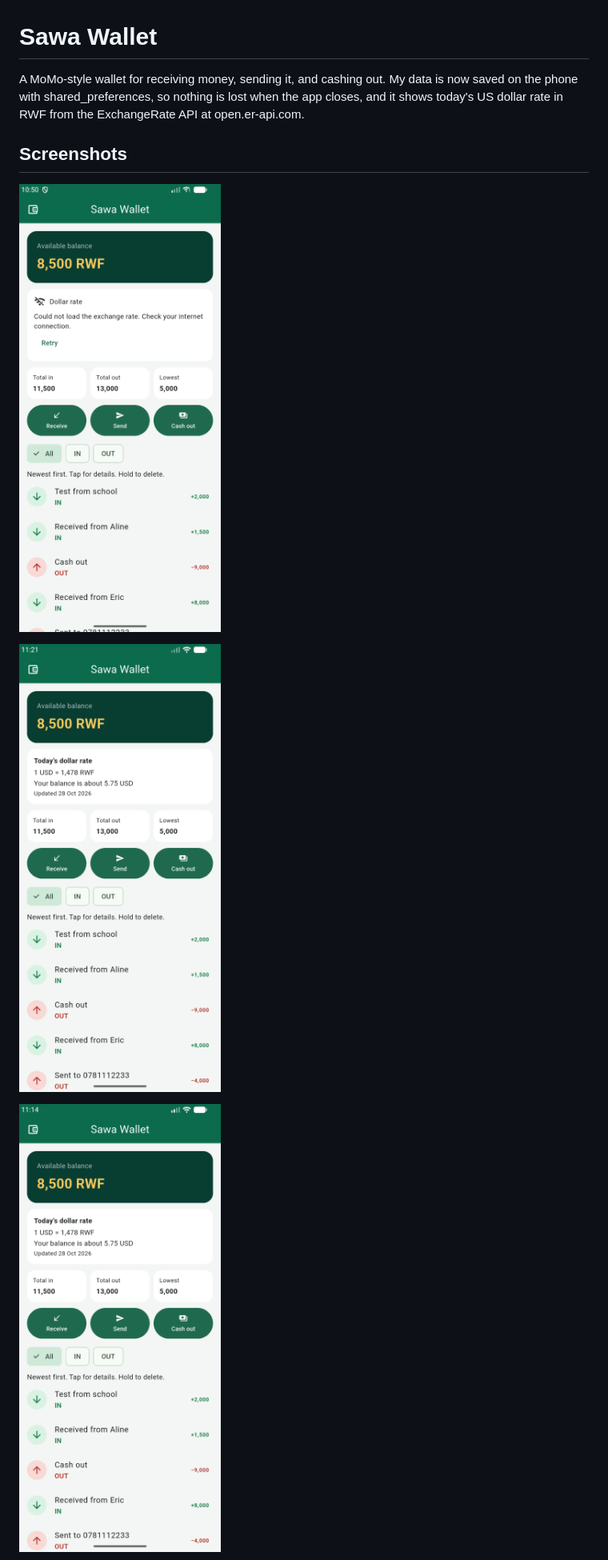
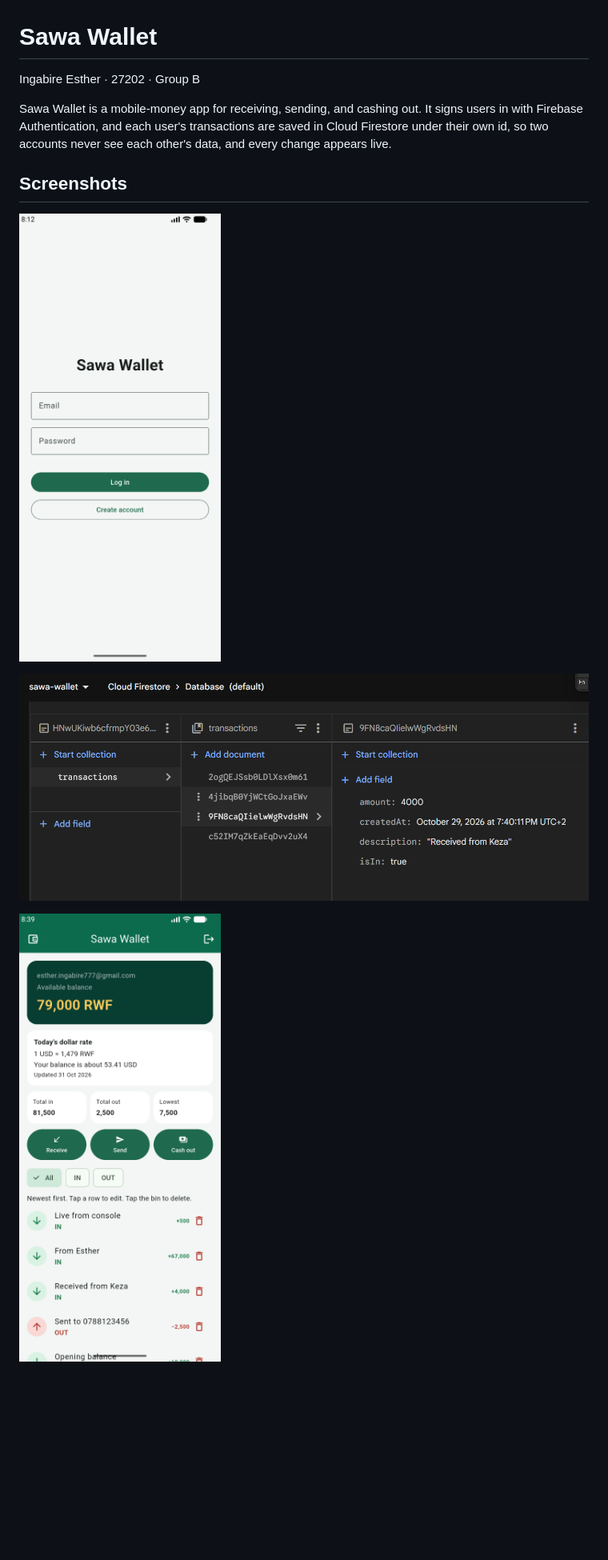
Before and after one commit to Esther-ingabire/momo_wallet, a Markdown page: README.md, the part around one of its changes. Shown at 80% size. GitHub-like rendering; pictures changed too: screenshots/console.png (added), screenshots/live.png (added), screenshots/login.png (added); blank space fills up the shorter version.

Commit message:
Add the Session 6 screenshots to the README.

```diff
--- a/README.md
+++ b/README.md
@@ -1,12 +1,14 @@
 # Sawa Wallet
 
-A MoMo-style wallet for receiving money, sending it, and cashing out. My data is now saved on the phone with shared_preferences, so nothing is lost when the app closes, and it shows today's US dollar rate in RWF from the ExchangeRate API at open.er-api.com.
+Ingabire Esther · 27202 · Group B
+
+Sawa Wallet is a mobile-money app for receiving, sending, and cashing out. It signs users in with Firebase Authentication, and each user's transactions are saved in Cloud Firestore under their own id, so two accounts never see each other's data, and every change appears live.
 
 ## Screenshots
 
-![Before closing](screenshots/before.png)
+![Login](screenshots/login.png)
 
-![After running again](screenshots/after.png)
+![My data in Firestore](screenshots/console.png)
 
-![Live data from an API](screenshots/api.png)
+![Live update](screenshots/live.png)
 
```
Also changed, not shown: other parts of README.md (+1 -1 lines), screenshots/denied.png (added).
